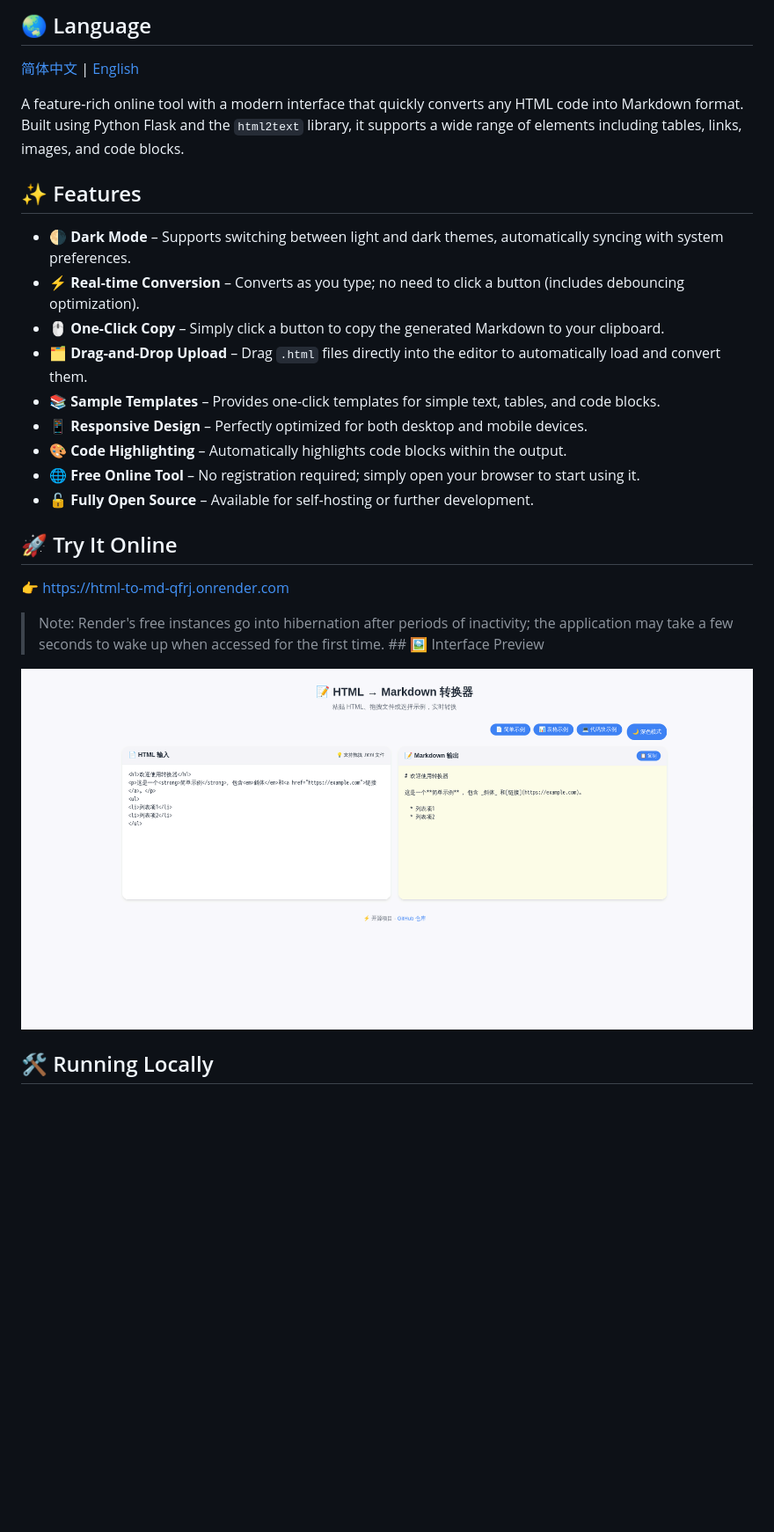
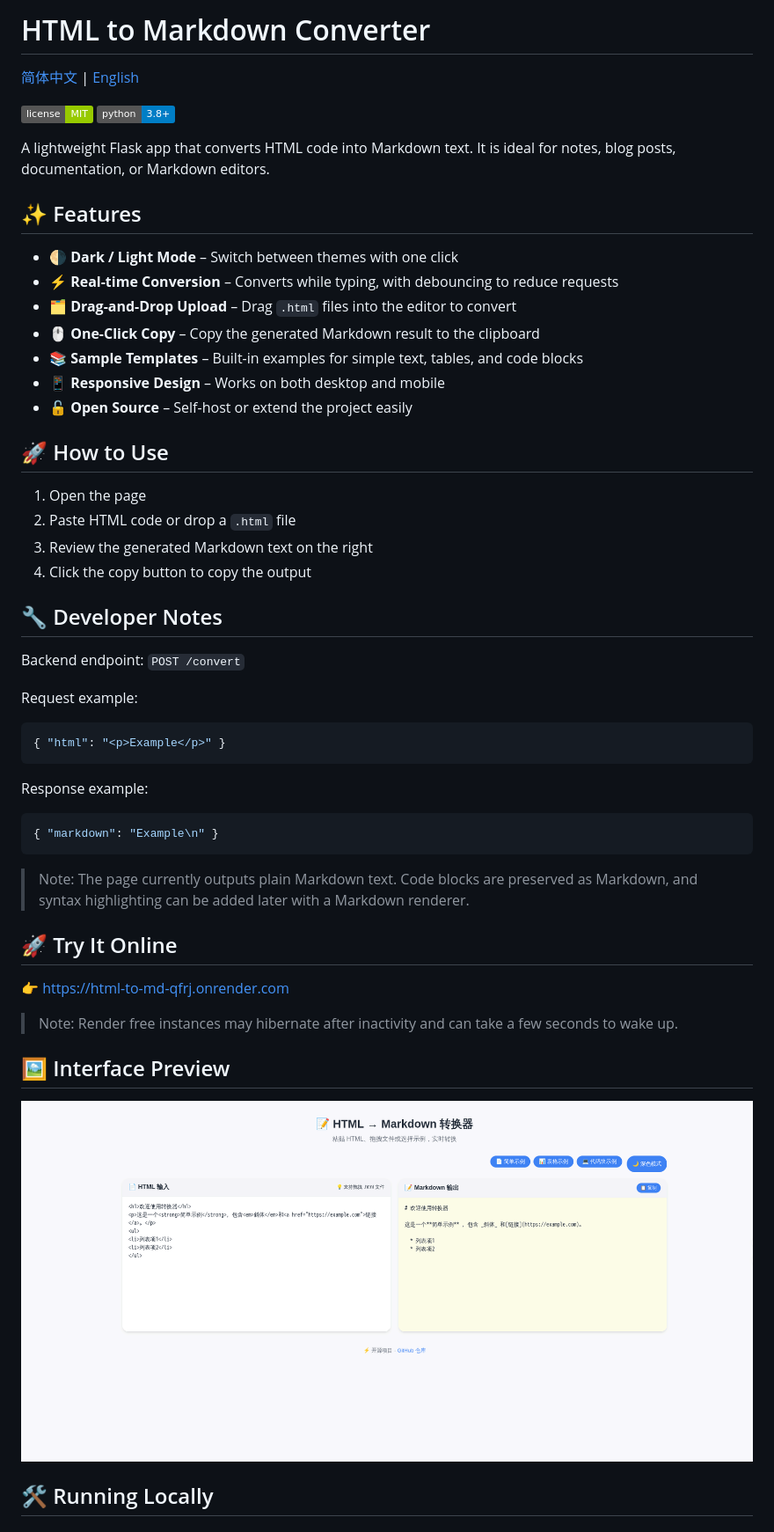
Before and after one commit to SEYYl/Markdownify, a Markdown page: README.en.md, the part around one of its changes. Shown at 88% size. Drawn GitHub-style; badges without logos; blank space fills up the shorter version.

````diff
--- a/README.en.md
+++ b/README.en.md
@@ -1,27 +1,56 @@
-## 🌏 Language
-[简体中文](./README.md) | [English](README.en.md)
+# HTML to Markdown Converter
 
-A feature-rich online tool with a modern interface that quickly converts any HTML code into Markdown format. Built using Python Flask and the `html2text` library, it supports a wide range of elements including tables, links, images, and code blocks.
+[简体中文](./README.md) | [English](./README.en.md)
+
+![License](https://img.shields.io/badge/license-MIT-green.svg)
+![Python](https://img.shields.io/badge/python-3.8%2B-blue.svg)
+
+A lightweight Flask app that converts HTML code into Markdown text. It is ideal for notes, blog posts, documentation, or Markdown editors.
 
 ## ✨ Features
 
-- 🌗 **Dark Mode** – Supports switching between light and dark themes, automatically syncing with system preferences.
-- ⚡ **Real-time Conversion** – Converts as you type; no need to click a button (includes debouncing optimization).
-- 🖱️ **One-Click Copy** – Simply click a button to copy the generated Markdown to your clipboard.
-- 🗂️ **Drag-and-Drop Upload** – Drag `.html` files directly into the editor to automatically load and convert them.
-- 📚 **Sample Templates** – Provides one-click templates for simple text, tables, and code blocks.
-- 📱 **Responsive Design** – Perfectly optimized for both desktop and mobile devices.
-- 🎨 **Code Highlighting** – Automatically highlights code blocks within the output.
-- 🌐 **Free Online Tool** – No registration required; simply open your browser to start using it.
-- 🔓 **Fully Open Source** – Available for self-hosting or further development.
+- 🌗 **Dark / Light Mode** – Switch between themes with one click
+- ⚡ **Real-time Conversion** – Converts while typing, with debouncing to reduce requests
+- 🗂️ **Drag-and-Drop Upload** – Drag `.html` files into the editor to convert
+- 🖱️ **One-Click Copy** – Copy the generated Markdown result to the clipboard
+- 📚 **Sample Templates** – Built-in examples for simple text, tables, and code blocks
+- 📱 **Responsive Design** – Works on both desktop and mobile
+- 🔓 **Open Source** – Self-host or extend the project easily
+
+## 🚀 How to Use
+
+1. Open the page
+2. Paste HTML code or drop a `.html` file
+3. Review the generated Markdown text on the right
+4. Click the copy button to copy the output
+
+## 🔧 Developer Notes
+
+Backend endpoint: `POST /convert`
+
+Request example:
+
+```json
+{ "html": "<p>Example</p>" }
+```
+
+Response example:
+
+```json
+{ "markdown": "Example\n" }
+```
+
+> Note: The page currently outputs plain Markdown text. Code blocks are preserved as Markdown, and syntax highlighting can be added later with a Markdown renderer.
 
 ## 🚀 Try It Online
 
 👉 [https://html-to-md-qfrj.onrender.com](https://html-to-md-qfrj.onrender.com)
 
-> Note: Render's free instances go into hibernation after periods of inactivity; the application may take a few seconds to wake up when accessed for the first time. ## 🖼️ Interface Preview
+> Note: Render free instances may hibernate after inactivity and can take a few seconds to wake up.
 
-![Webpage Screenshot](./screenshots/20260516_024924.png )
+## 🖼️ Interface Preview
+
+![Webpage Screenshot](./screenshots/20260516_024924.png)
 
 ## 🛠️ Running Locally
 
````
Also changed, not shown: other parts of README.en.md (+15 -13 lines), README.md (+45 -18 lines).
